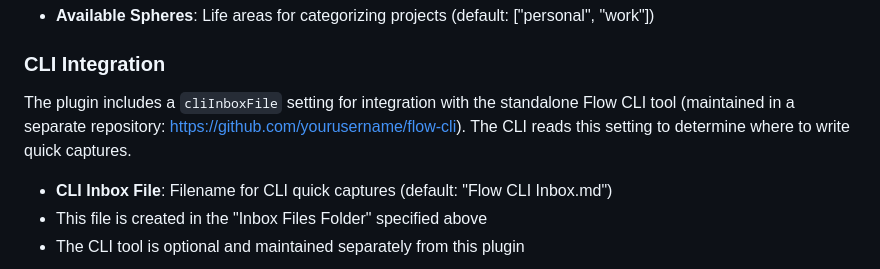
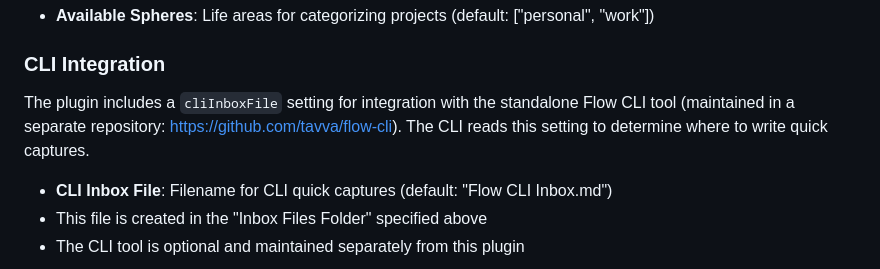
Before and after one commit to tavva/flow, a Markdown page: CLAUDE.md, the part around the change. Drawn GitHub-style.

Commit message:
Fix GitHub URL

```diff
--- a/CLAUDE.md
+++ b/CLAUDE.md
@@ -763,7 +763,7 @@ The plugin supports several configurable settings accessible via Settings → Fl
 
 ### CLI Integration
 
-The plugin includes a `cliInboxFile` setting for integration with the standalone Flow CLI tool (maintained in a separate repository: https://github.com/yourusername/flow-cli). The CLI reads this setting to determine where to write quick captures.
+The plugin includes a `cliInboxFile` setting for integration with the standalone Flow CLI tool (maintained in a separate repository: https://github.com/tavva/flow-cli). The CLI reads this setting to determine where to write quick captures.
 
 - **CLI Inbox File**: Filename for CLI quick captures (default: "Flow CLI Inbox.md")
 - This file is created in the "Inbox Files Folder" specified above
```
